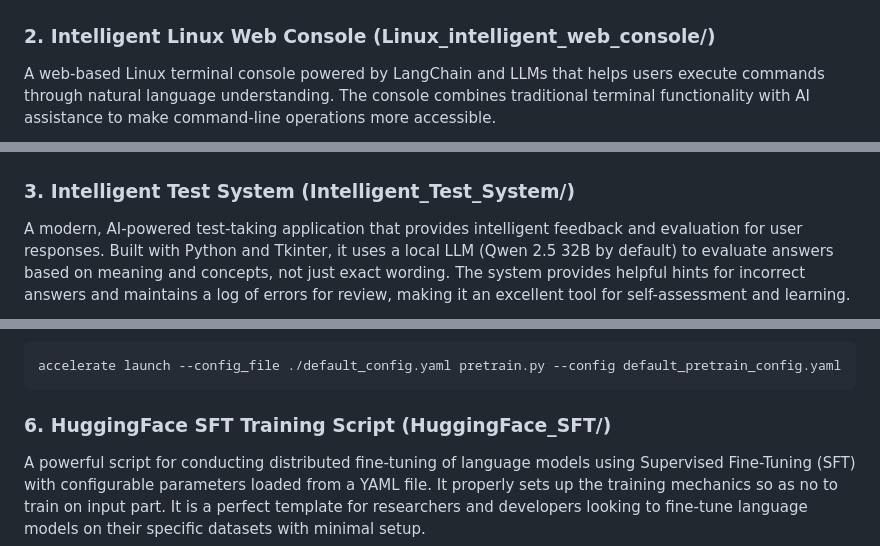
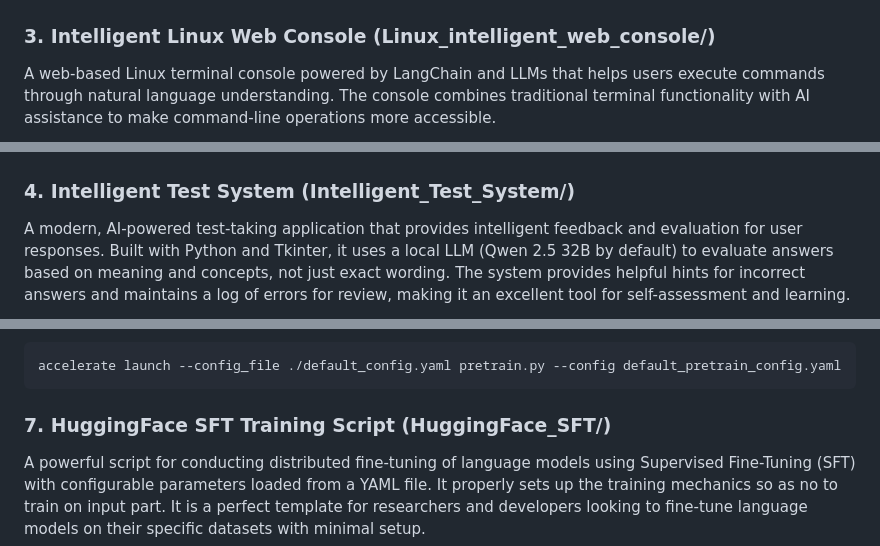
Before and after one commit to MilesQLi/Miles_AI_Collection, a Markdown page: README.md, 3 parts joined by grey strips. GitHub-like rendering.

````diff
--- a/README.md
+++ b/README.md
@@ -21,13 +27,13 @@ A desktop application that provides real-time AI-powered text completion suggest
 
 ![AI Text Completion App Screenshot](auto_completion_app/screenshot.png)
 
-### 2. Intelligent Linux Web Console (Linux_intelligent_web_console/)
+### 3. Intelligent Linux Web Console (Linux_intelligent_web_console/)
 
 A web-based Linux terminal console powered by LangChain and LLMs that helps users execute commands through natural language understanding. The console combines traditional terminal functionality with AI assistance to make command-line operations more accessible.
 
 ![Intelligent Linux Web Console Screenshot](Linux_intelligent_web_console/screenshot.png)
 
-### 3. Intelligent Test System (Intelligent_Test_System/)
+### 4. Intelligent Test System (Intelligent_Test_System/)
 
 A modern, AI-powered test-taking application that provides intelligent feedback and evaluation for user responses. Built with Python and Tkinter, it uses a local LLM (Qwen 2.5 32B by default) to evaluate answers based on meaning and concepts, not just exact wording. The system provides helpful hints for incorrect answers and maintains a log of errors for review, making it an excellent tool for self-assessment and learning.
 
@@ -53,7 +59,7 @@ Example usage:
 accelerate launch --config_file ./default_config.yaml pretrain.py --config default_pretrain_config.yaml
 ```
 
-### 6. HuggingFace SFT Training Script (HuggingFace_SFT/)
+### 7. HuggingFace SFT Training Script (HuggingFace_SFT/)
 
 A powerful script for conducting distributed fine-tuning of language models using Supervised Fine-Tuning (SFT) with configurable parameters loaded from a YAML file.  It properly sets up the training mechanics so as no to train on input part. It is a perfect template for researchers and developers looking to fine-tune language models on their specific datasets with minimal setup.
 
````
Also changed, not shown: other parts of README.md (+9 -3 lines), launcher.png, 1 other file.
